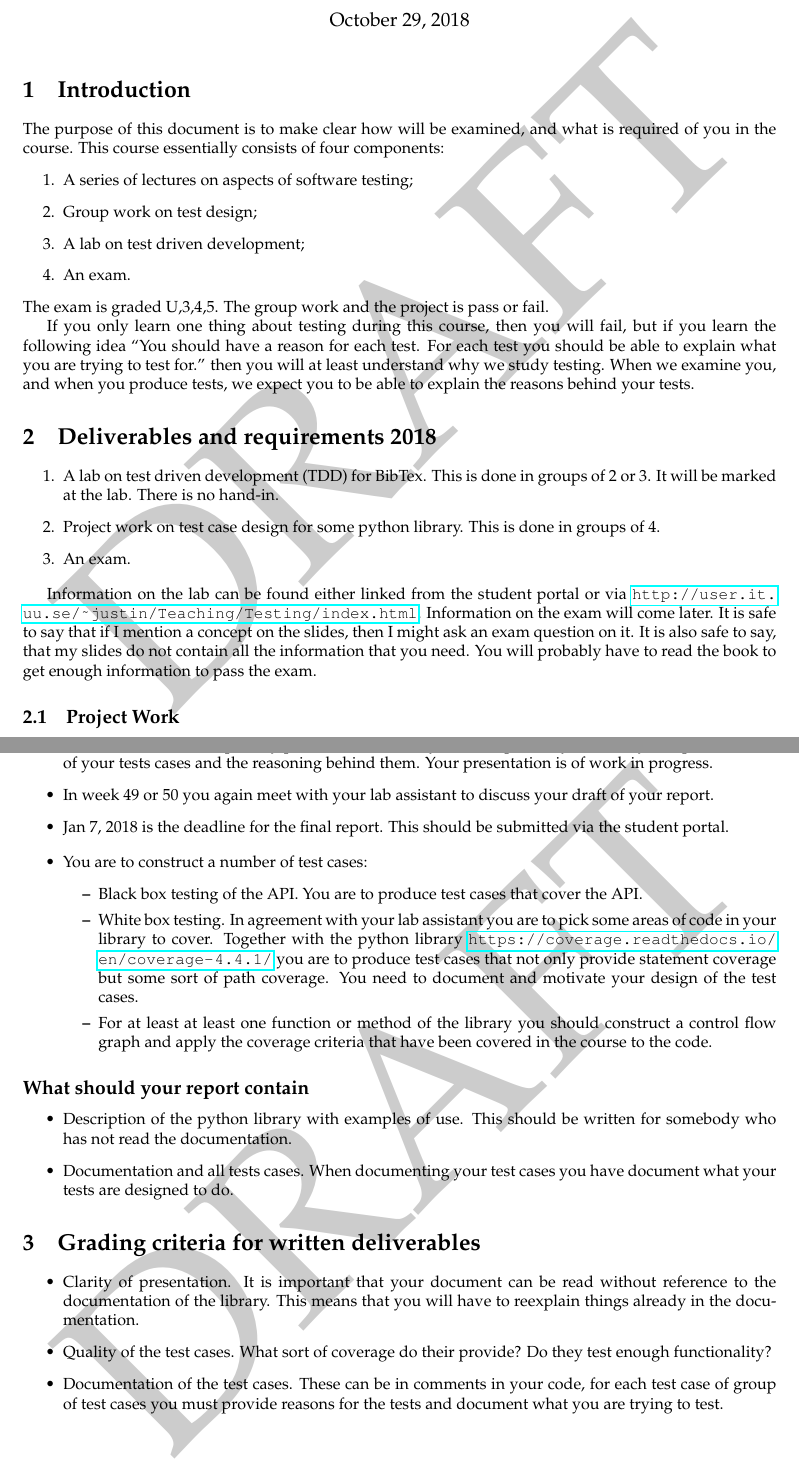
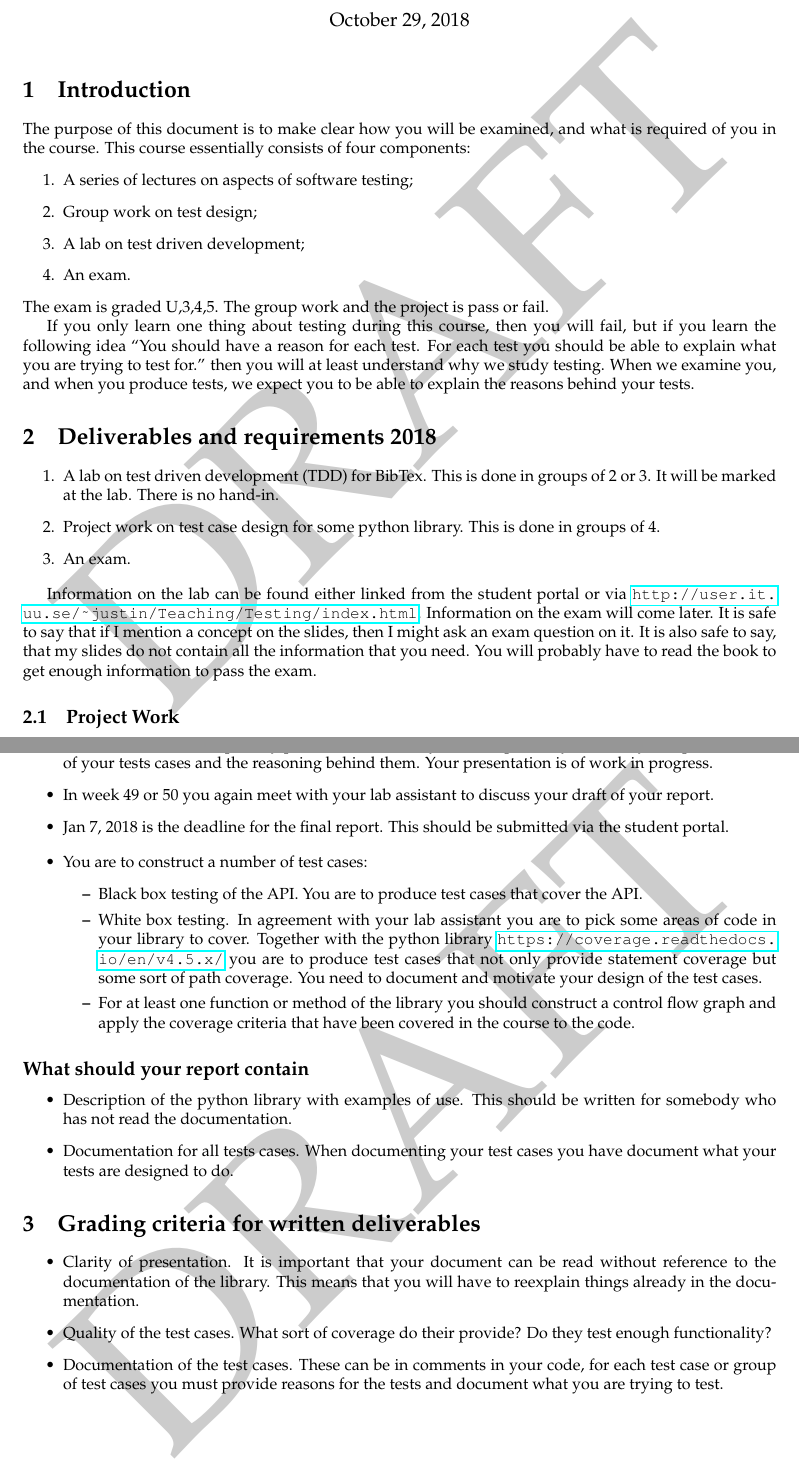
Before and after one commit to JustinKennethPearson/testingcourse, a LaTeX document (requirements_2018.tex): two parts of pages 1 and 2 of 2, joined at a grey line, cut so that both start at the same text. Compiled offline with pdfLaTeX.

Commit message:
minor changes on the requirements_2018

```diff
--- a/requirements_2018.tex
+++ b/requirements_2018.tex
@@ -18,7 +18,7 @@
 
 
 \section{Introduction}
-The purpose of this document is to make clear how will be examined, and
+The purpose of this document is to make clear how you will be examined, and
 what is required of you in the course.  This course essentially consists of
 four components:
 \begin{enumerate}
@@ -105,11 +105,11 @@ The meeting schedule is as follows:
     \item  White box testing. In agreement with your lab assistant you
       are to pick some areas of code in your library to cover. Together with
       the python library
-      \url{https://coverage.readthedocs.io/en/coverage-4.4.1/} you are
+      \url{https://coverage.readthedocs.io/en/v4.5.x/} you are
       to produce test cases that not only provide statement coverage
       but some sort of path coverage. You need to document and
       motivate your design of the test cases.
-    \item For at least at least one function or method of the library you
+    \item For at least one function or method of the library you
       should construct a control flow graph and apply the coverage criteria
       that have been covered in the course to the code.
 
@@ -123,7 +123,7 @@ The meeting schedule is as follows:
   \begin{itemize}
   \item Description of the python library with examples of use. This should be
     written for somebody who has not read the documentation.
-  \item Documentation and all tests cases.  When documenting your test cases
+  \item Documentation for all tests cases.  When documenting your test cases
     you have document what your tests are designed to do.
   \end{itemize}
 \section{Grading criteria for written deliverables}
@@ -135,7 +135,7 @@ The meeting schedule is as follows:
 \item Quality of the test cases. What sort of coverage do their
   provide? Do they test enough functionality?
 \item Documentation of the test cases. These can be in comments in
-  your code, for each test case of group of test cases you must
+  your code, for each test case or group of test cases you must
   provide reasons for the tests and document  what you are trying to
   test.
 
```
